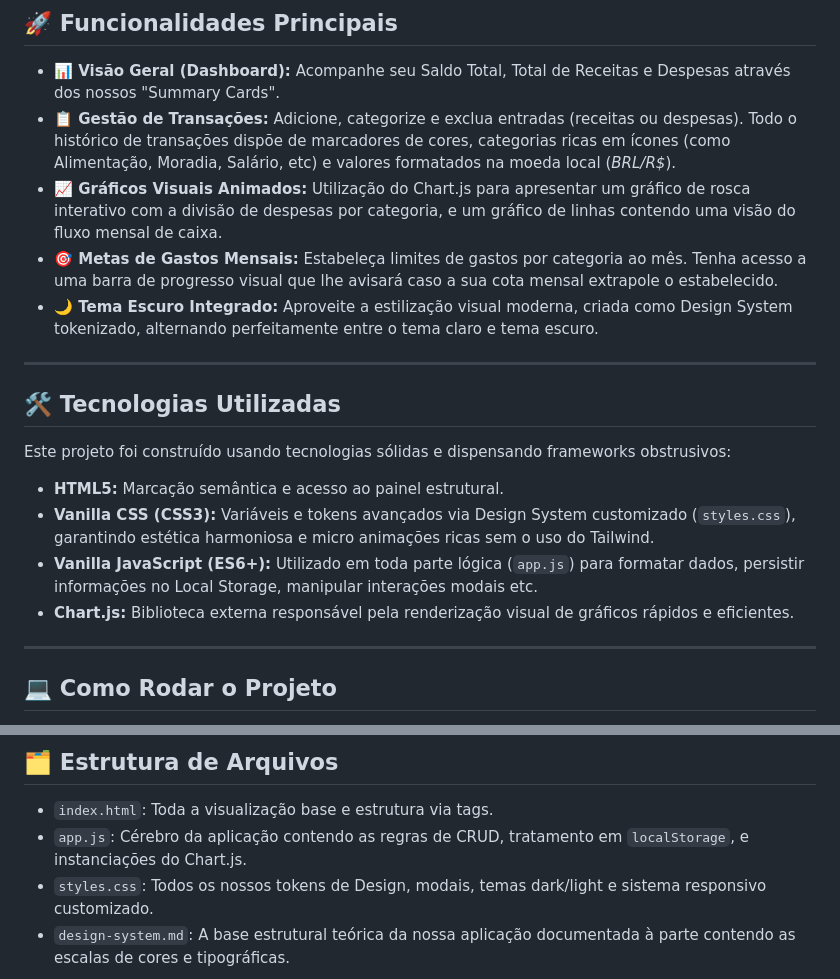
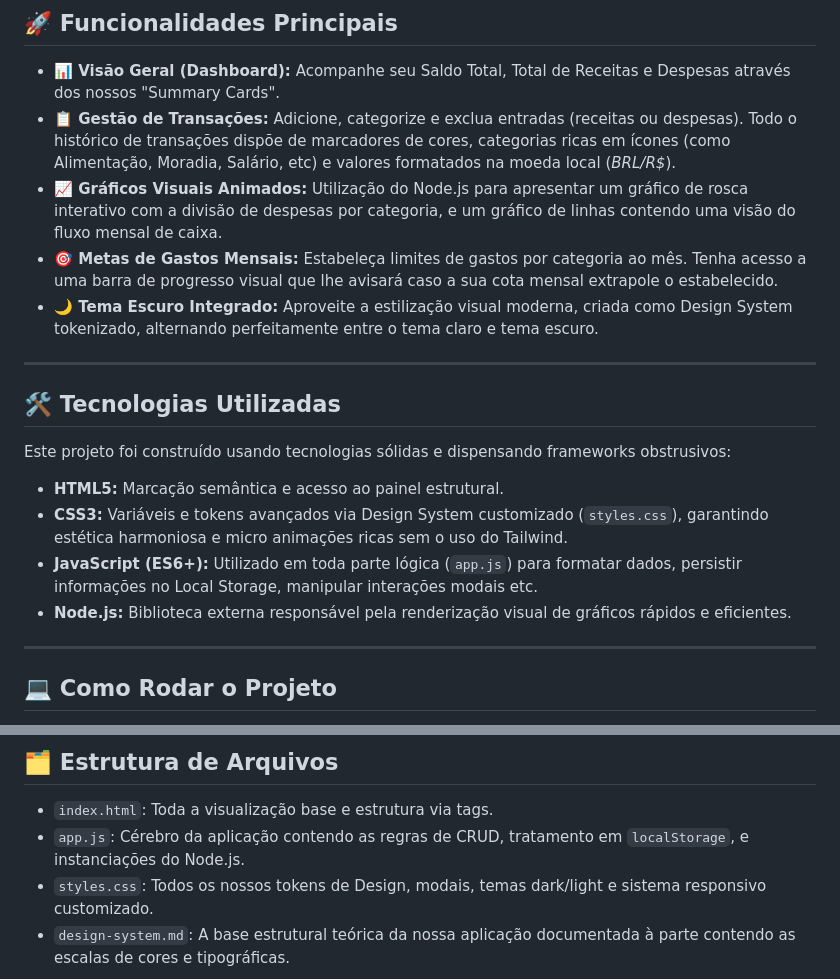
Before and after one commit to lucasairess/FinanceFlow, a Markdown page: README.md, 2 parts joined by grey strips. Rendered like a GitHub page.

Commit message:
docs: update terminology to CSS3, JS (ES6+) and Node.js

```diff
--- a/README.md
+++ b/README.md
@@ -10,7 +10,7 @@ O FinanceFlow conta com gráficos atrativos, cartões com resumos dinâmicos e s
 
 - **📊 Visão Geral (Dashboard):** Acompanhe seu Saldo Total, Total de Receitas e Despesas através dos nossos "Summary Cards".
 - **📋 Gestão de Transações:** Adicione, categorize e exclua entradas (receitas ou despesas). Todo o histórico de transações dispõe de marcadores de cores, categorias ricas em ícones (como Alimentação, Moradia, Salário, etc) e valores formatados na moeda local (*BRL/R$*).
-- **📈 Gráficos Visuais Animados:** Utilização do Chart.js para apresentar um gráfico de rosca interativo com a divisão de despesas por categoria, e um gráfico de linhas contendo uma visão do fluxo mensal de caixa.
+- **📈 Gráficos Visuais Animados:** Utilização do Node.js para apresentar um gráfico de rosca interativo com a divisão de despesas por categoria, e um gráfico de linhas contendo uma visão do fluxo mensal de caixa.
 - **🎯 Metas de Gastos Mensais:** Estabeleça limites de gastos por categoria ao mês. Tenha acesso a uma barra de progresso visual que lhe avisará caso a sua cota mensal extrapole o estabelecido.
 - **🌙 Tema Escuro Integrado:** Aproveite a estilização visual moderna, criada como Design System tokenizado, alternando perfeitamente entre o tema claro e tema escuro.
 
@@ -20,9 +20,9 @@ O FinanceFlow conta com gráficos atrativos, cartões com resumos dinâmicos e s
 
 Este projeto foi construído usando tecnologias sólidas e dispensando frameworks obstrusivos:
 - **HTML5:** Marcação semântica e acesso ao painel estrutural.
-- **Vanilla CSS (CSS3):** Variáveis e tokens avançados via Design System customizado (`styles.css`), garantindo estética harmoniosa e micro animações ricas sem o uso do Tailwind.
-- **Vanilla JavaScript (ES6+):** Utilizado em toda parte lógica (`app.js`) para formatar dados, persistir informações no Local Storage, manipular interações modais etc.
-- **Chart.js:** Biblioteca externa responsável pela renderização visual de gráficos rápidos e eficientes.
+- **CSS3:** Variáveis e tokens avançados via Design System customizado (`styles.css`), garantindo estética harmoniosa e micro animações ricas sem o uso do Tailwind.
+- **JavaScript (ES6+):** Utilizado em toda parte lógica (`app.js`) para formatar dados, persistir informações no Local Storage, manipular interações modais etc.
+- **Node.js:** Biblioteca externa responsável pela renderização visual de gráficos rápidos e eficientes.
 
 ---
 
@@ -48,7 +48,7 @@ Dado que o aplicativo não possui um back-end (tudo é executado apenas no naveg
 ## 🗂 Estrutura de Arquivos
 
 - `index.html`: Toda a visualização base e estrutura via tags.
-- `app.js`: Cérebro da aplicação contendo as regras de CRUD, tratamento em `localStorage`, e instanciações do Chart.js.
+- `app.js`: Cérebro da aplicação contendo as regras de CRUD, tratamento em `localStorage`, e instanciações do Node.js.
 - `styles.css`: Todos os nossos tokens de Design, modais, temas dark/light e sistema responsivo customizado.
 - `design-system.md`: A base estrutural teórica da nossa aplicação documentada à parte contendo as escalas de cores e tipográficas.
 
```
